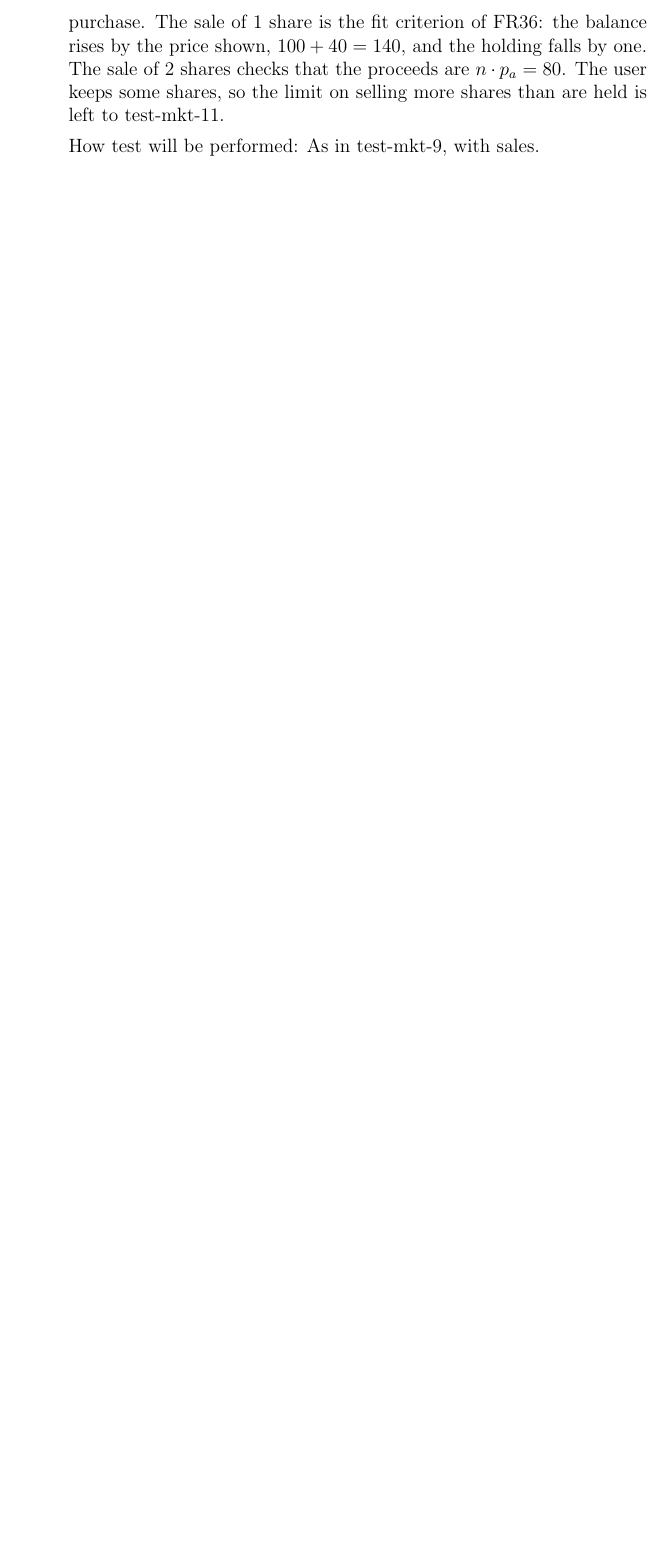
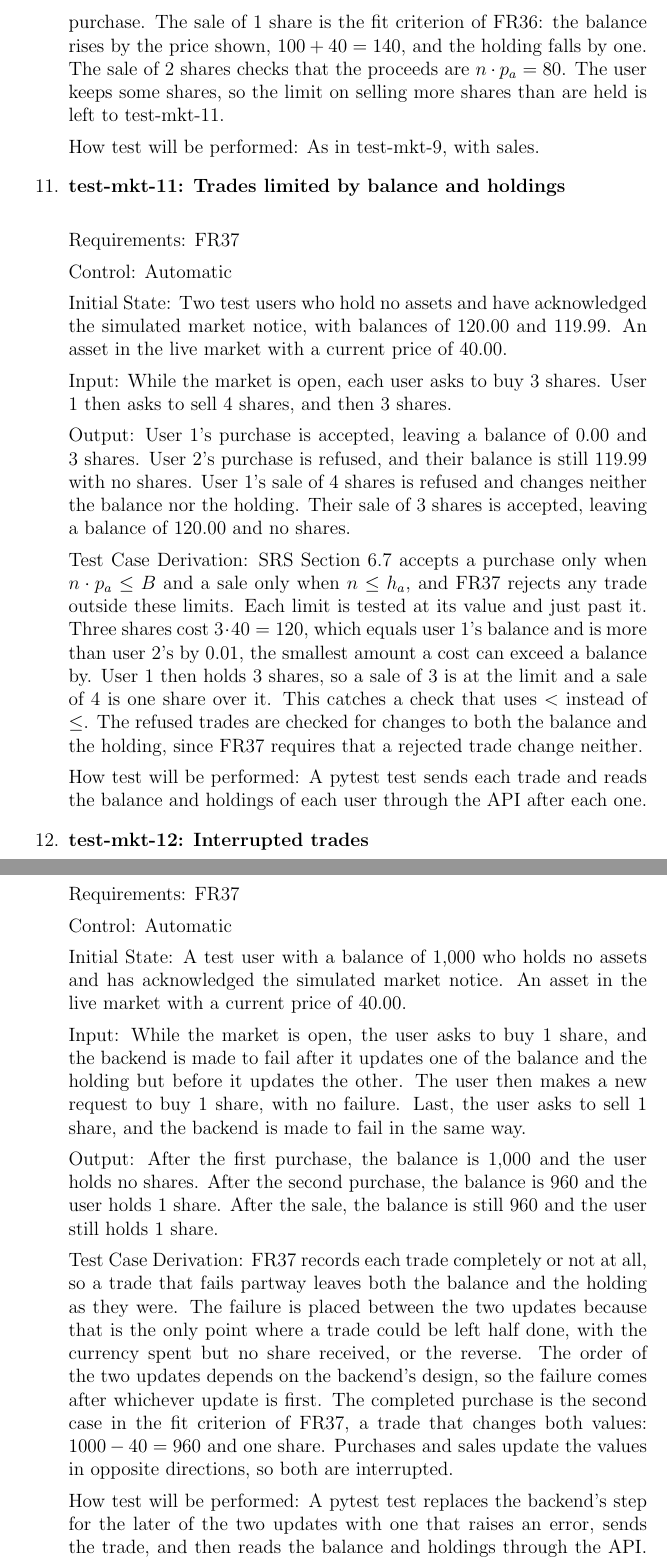
Before and after one commit to davislenover/BurnNEarn, a LaTeX document (docs/VnVPlan/VnVPlan.tex): part of page 33 of 40 before the commit and two parts of pages 33 and 34 of 42 after it, the two joined at a grey line, cut so that both start at the same text, the shorter picture padded with empty space. Compiled offline with pdfLaTeX; a LaTeX package or settings file that is missing is left out.

Commit message:
Add VnV Plan 4.1 tests for trade limits, interrupted trades and duplicate requests (#158)

```diff
--- a/docs/VnVPlan/VnVPlan.tex
+++ b/docs/VnVPlan/VnVPlan.tex
@@ -1234,3 +1234,69 @@ test-mkt-11.
 
 How test will be performed: As in test-mkt-9, with sales.
 
+\item{\textbf{test-mkt-11: Trades limited by balance and holdings}\\}
+
+Requirements: FR37
+
+Control: Automatic
+
+Initial State: Two test users who hold no assets and have acknowledged the
+simulated market notice, with balances of 120.00 and 119.99. An asset in the
+live market with a current price of 40.00.
+
+Input: While the market is open, each user asks to buy 3 shares. User 1 then
+asks to sell 4 shares, and then 3 shares.
+
+Output: User 1's purchase is accepted, leaving a balance of 0.00 and 3 shares.
+User 2's purchase is refused, and their balance is still 119.99 with no
+shares. User 1's sale of 4 shares is refused and changes neither the balance
+nor the holding. Their sale of 3 shares is accepted, leaving a balance of
+120.00 and no shares.
+
+Test Case Derivation: SRS Section 6.7 accepts a purchase only when
+$n \cdot p_a \leq B$ and a sale only when $n \leq h_a$, and FR37 rejects any
+trade outside these limits. Each limit is tested at its value and just past
+it. Three shares cost $3 \cdot 40 = 120$, which equals user 1's balance and
+is more than user 2's by 0.01, the smallest amount a cost can exceed a
+balance by. User 1 then holds 3 shares, so a sale of 3 is at the limit and a
+sale of 4 is one share over it. This catches a check that uses $<$ instead of
+$\leq$. The refused trades are checked for changes to both the balance and the
+holding, since FR37 requires that a rejected trade change neither.
+
+How test will be performed: A pytest test sends each trade and reads the
+balance and holdings of each user through the API after each one.
+
+\item{\textbf{test-mkt-12: Interrupted trades}\\}
+
+Requirements: FR37
+
+Control: Automatic
+
+Initial State: A test user with a balance of 1,000 who holds no assets and has
+acknowledged the simulated market notice. An asset in the live market with a
+current price of 40.00.
+
+Input: While the market is open, the user asks to buy 1 share, and the
+backend is made to fail after it updates one of the balance and the holding
+but before it updates the other. The user then makes a new request to buy 1
+share, with no failure. Last, the user asks to sell 1 share, and the backend
+is made to fail in the same way.
+
+Output: After the first purchase, the balance is 1,000 and the user holds no
+shares. After the second purchase, the balance is 960 and the user holds 1
+share. After the sale, the balance is still 960 and the user still holds 1
+share.
+
+Test Case Derivation: FR37 records each trade completely or not at all, so a
+trade that fails partway leaves both the balance and the holding as they
+were. The failure is placed between the two updates because that is the only
+point where a trade could be left half done, with the currency spent but no
+share received, or the reverse. The order of the two updates depends on the
+backend's design, so the failure comes after whichever update is first. The
+completed purchase is the second case in the fit criterion of FR37, a trade
+that changes both values: $1000 - 40 = 960$ and one share. Purchases and
+sales update the values in opposite directions, so both are interrupted.
+
+How test will be performed: A pytest test replaces the backend's step for the
+later of the two updates with one that raises an error, sends the trade, and
+then reads the balance and holdings through the API. It restores the step
```
Also changed, not shown: docs/VnVPlan/VnVPlan.tex (36 more changed lines).
